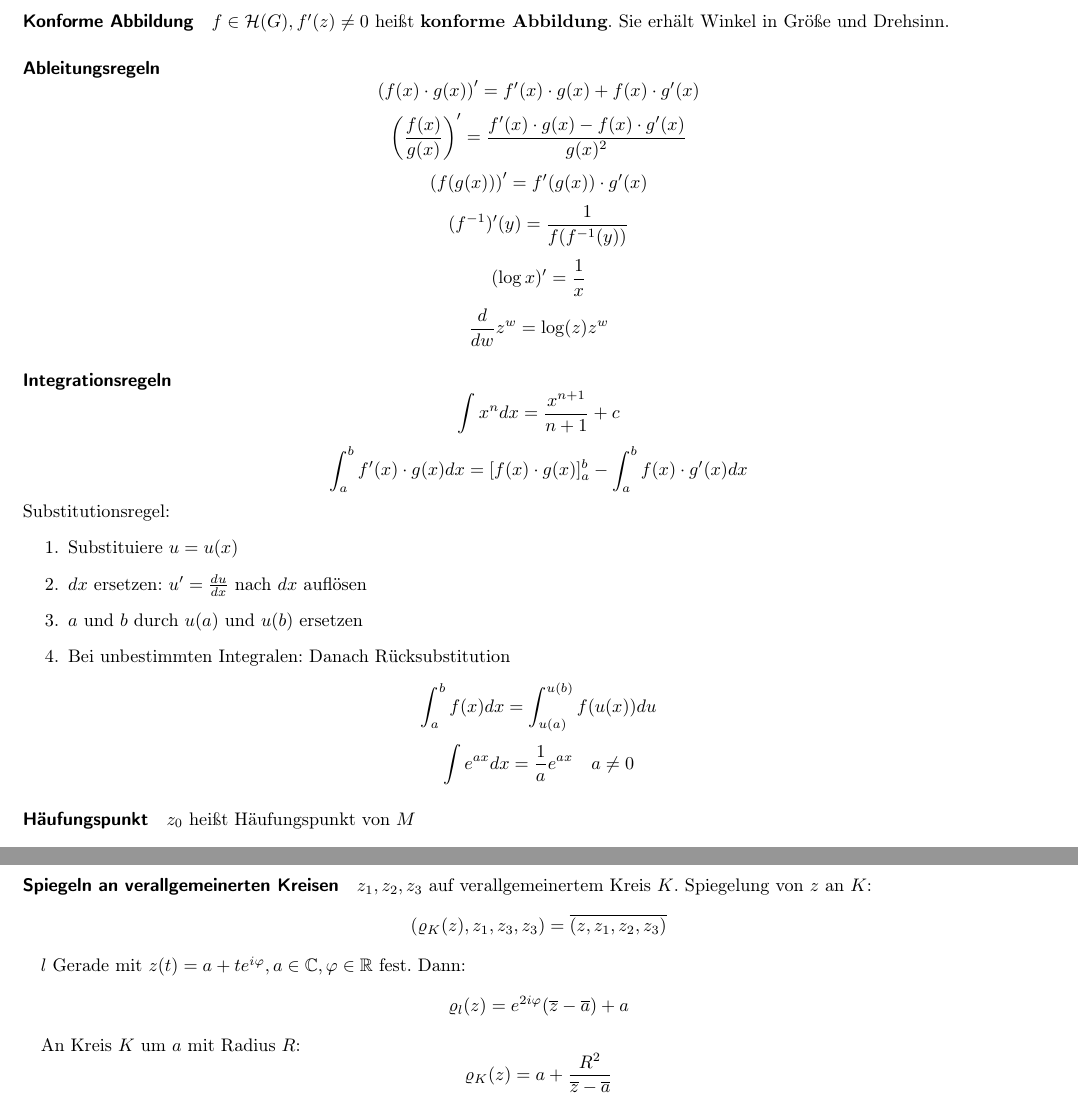
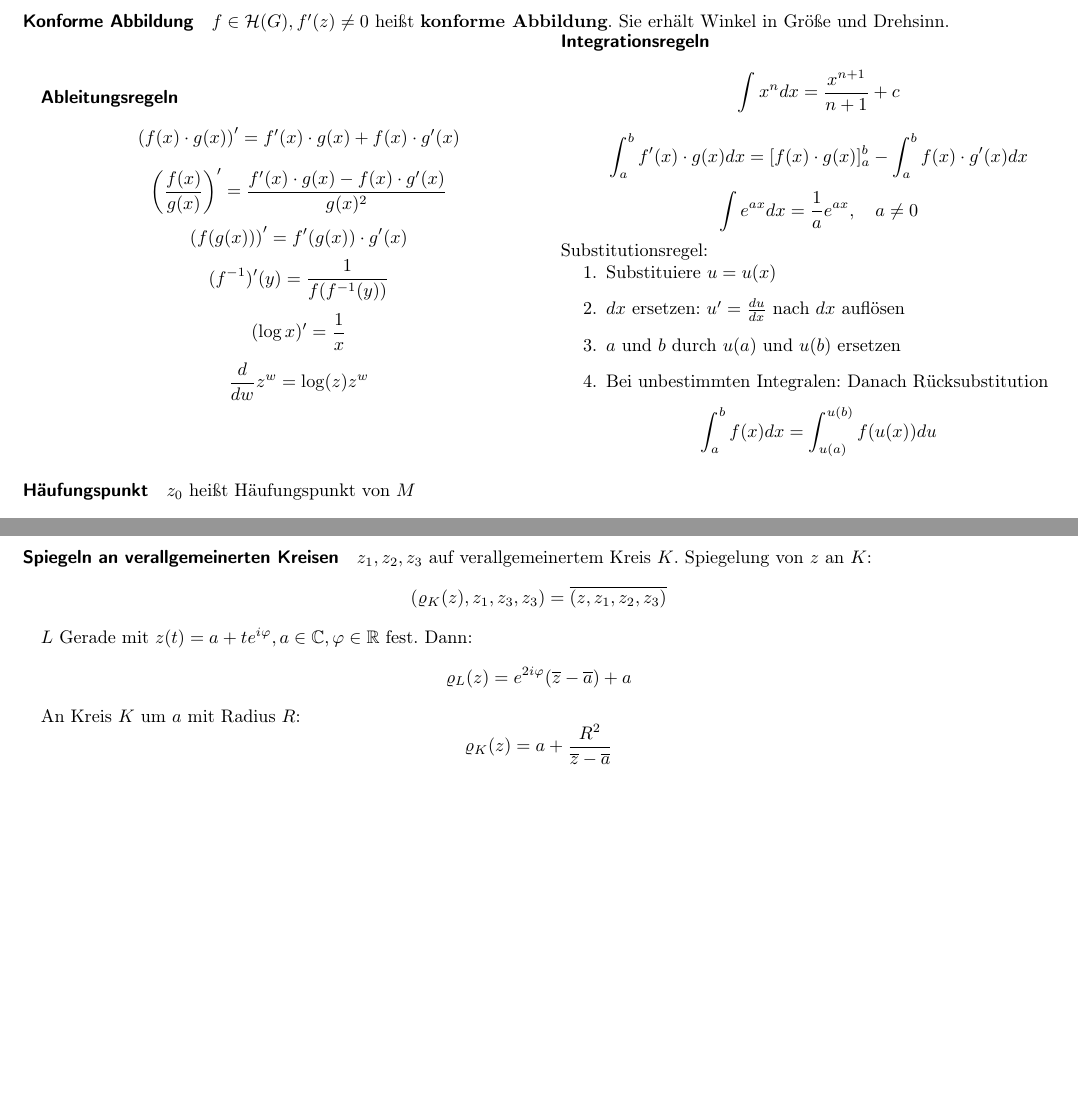
Before and after one commit to algomaus/Funktheo, a LaTeX document (spickzettel.tex): two parts of pages 2 and 4 of 8, joined at a grey line, cut so that both start at the same text, the shorter picture padded with empty space. Compiled offline with pdfLaTeX.

Commit message:
Ableitungs- und Integrationsregeln nebeneinander geschrieben, dadurch eine halbe Seite mehr frei

```diff
--- a/spickzettel.tex
+++ b/spickzettel.tex
@@ -139,10 +139,12 @@ $$\left(f(g(x))\right)^\prime = f^\prime(g(x)) \cdot g^\prime(x)$$
 $$(f^{-1})^\prime(y) = \frac{1}{f(f^{-1}(y))}$$
 $$(\log x)^\prime = \frac{1}{x}$$
 $$\frac{d}{dw} z^w = \log(z) z^w$$
-
+\end{minipage}
+\begin{minipage}{0.5\textwidth}
 \paragraph{Integrationsregeln}
 $$\int x^n dx = \frac{x^{n+1}}{n+1}+c$$
 $$\int_a^b f^\prime(x) \cdot g(x) dx = [f(x) \cdot g(x)]_a^b - \int_a^b f(x) \cdot g^\prime(x) dx$$
+$$\int e^{ax}dx = \frac{1}{a} e^{ax}, \quad a \neq 0$$
 Substitutionsregel:
 \begin{enumerate}
 \item Substituiere $u = u(x)$
@@ -151,7 +153,7 @@ Substitutionsregel:
 \item Bei unbestimmten Integralen: Danach Rücksubstitution
 \end{enumerate}
 $$\int_a^b f(x) dx = \int_{u(a)}^{u(b)} f(u(x)) du$$
-$$\int e^{ax}dx = \frac{1}{a} e^{ax} \quad a \neq 0$$
+\end{minipage}
 
 \paragraph{Häufungspunkt}
 $z_0$ heißt Häufungspunkt von $M$
@@ -250,9 +252,9 @@ $\infty$ liegt auf keinem Kreis und auf jeder Geraden.
 $z_1,z_2,z_3$ auf verallgemeinertem Kreis $K$. Spiegelung von $z$ an $K$:
 $$(\varrho_K(z),z_1,z_3,z_3) = \overline{(z,z_1,z_2,z_3)}$$
 
-$l$ Gerade mit $z(t) = a + t e^{i \varphi}, a \in \mathbb{C}, \varphi \in \mathbb{R} \text{ fest}$.
+$L$ Gerade mit $z(t) = a + t e^{i \varphi}, a \in \mathbb{C}, \varphi \in \mathbb{R} \text{ fest}$.
 Dann:
-$$\varrho_l(z) = e^{2 i \varphi} (\overline{z} - \overline{a}) + a$$
+$$\varrho_L(z) = e^{2 i \varphi} (\overline{z} - \overline{a}) + a$$
 
 An Kreis $K$ um $a$ mit Radius $R$:
 $$\varrho_K(z) = a + \frac{R^2}{\overline{z}- \overline{a}}$$
```
Also changed, not shown: spickzettel.pdf, spickzettel.tex (2 more changed lines), 4 other files.
